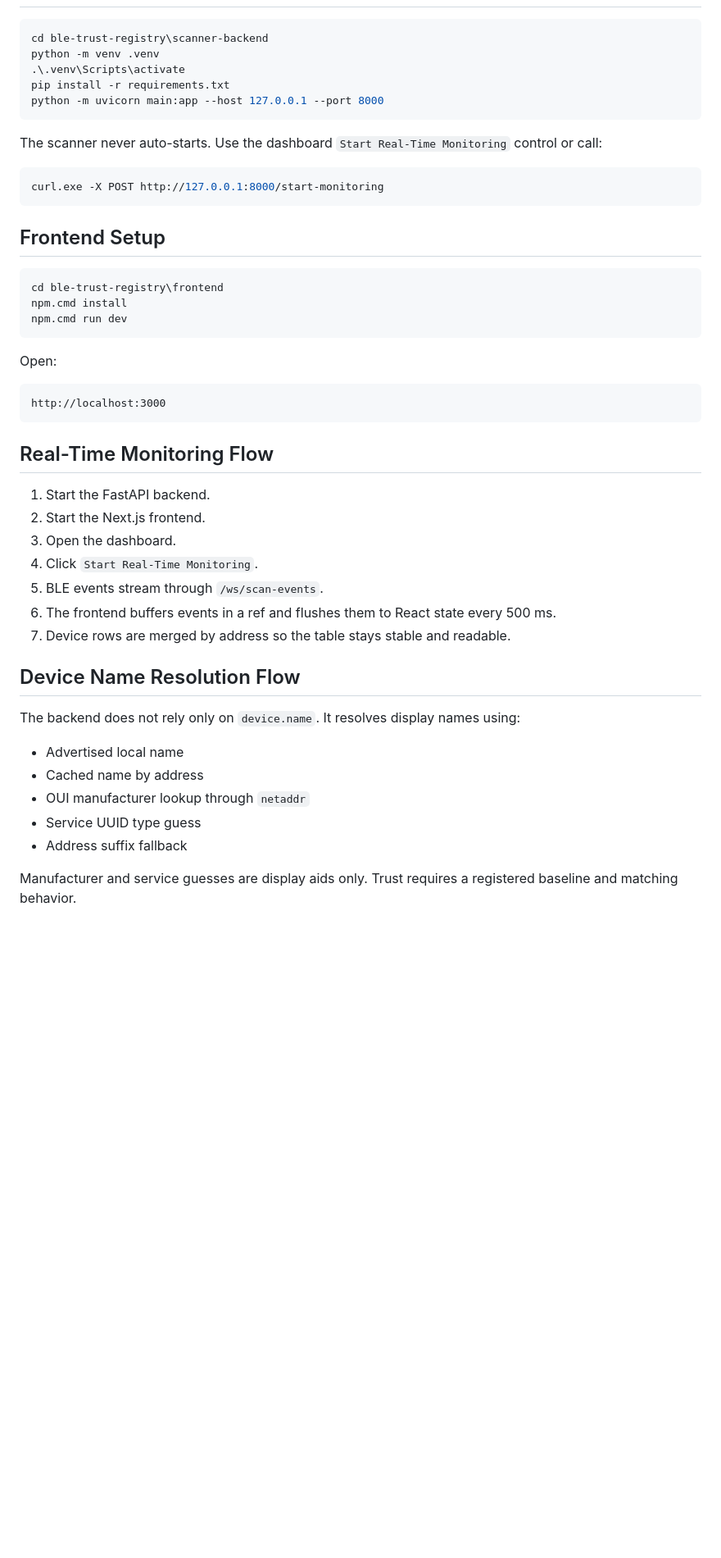
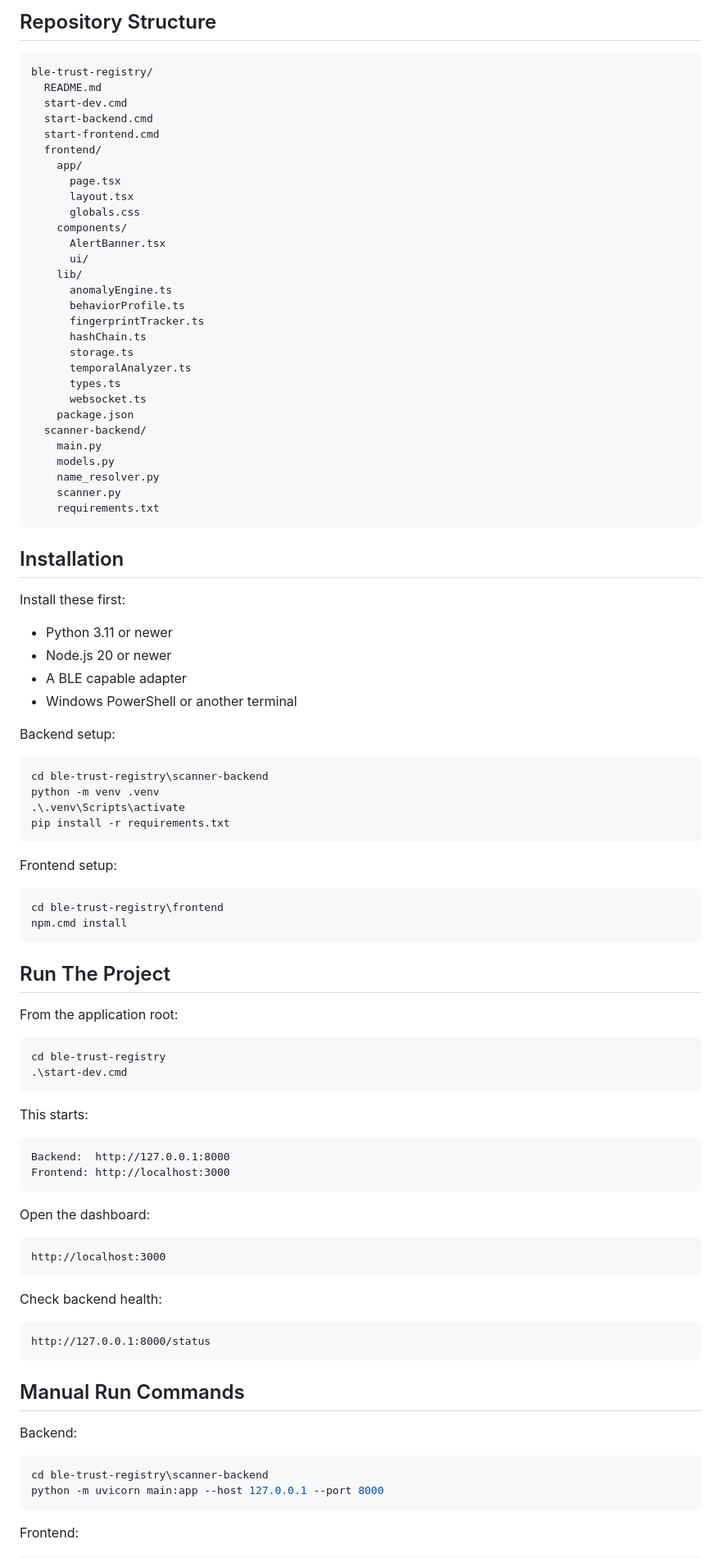
Before and after one commit to manasvi-0523/BLE_TRUST-REGISTRY, a Markdown page: ble-trust-registry/README.md, the part around one of its changes. Shown at 82% size. GitHub-like rendering; blank space fills up the shorter version.

Commit message:
docs: add project architecture readme

````diff
--- a/ble-trust-registry/README.md
+++ b/ble-trust-registry/README.md
@@ -22,51 +86,98 @@ frontend/
+## Repository Structure
+
+```text
+ble-trust-registry/
+  README.md
+  start-dev.cmd
+  start-backend.cmd
+  start-frontend.cmd
+  frontend/
+    app/
+      page.tsx
+      layout.tsx
+      globals.css
+    components/
+      AlertBanner.tsx
+      ui/
+    lib/
+      anomalyEngine.ts
+      behaviorProfile.ts
+      fingerprintTracker.ts
+      hashChain.ts
+      storage.ts
+      temporalAnalyzer.ts
+      types.ts
+      websocket.ts
+    package.json
+  scanner-backend/
+    main.py
+    models.py
+    name_resolver.py
+    scanner.py
+    requirements.txt
+```
+
+## Installation
+
+Install these first:
+
+- Python 3.11 or newer
+- Node.js 20 or newer
+- A BLE capable adapter
+- Windows PowerShell or another terminal
+
+Backend setup:
 
 ```powershell
 cd ble-trust-registry\scanner-backend
 python -m venv .venv
 .\.venv\Scripts\activate
 pip install -r requirements.txt
-python -m uvicorn main:app --host 127.0.0.1 --port 8000
 ```
 
-The scanner never auto-starts. Use the dashboard `Start Real-Time Monitoring` control or call:
-
-```powershell
-curl.exe -X POST http://127.0.0.1:8000/start-monitoring
-```
-
-## Frontend Setup
+Frontend setup:
 
 ```powershell
 cd ble-trust-registry\frontend
 npm.cmd install
-npm.cmd run dev
 ```
 
-Open:
+## Run The Project
+
+From the application root:
+
+```powershell
+cd ble-trust-registry
+.\start-dev.cmd
+```
+
+This starts:
+
+```text
+Backend:  http://127.0.0.1:8000
+Frontend: http://localhost:3000
+```
+
+Open the dashboard:
 
 ```text
 http://localhost:3000
 ```
 
-## Real-Time Monitoring Flow
+Check backend health:
 
-1. Start the FastAPI backend.
-2. Start the Next.js frontend.
-3. Open the dashboard.
-4. Click `Start Real-Time Monitoring`.
-5. BLE events stream through `/ws/scan-events`.
-6. The frontend buffers events in a ref and flushes them to React state every 500 ms.
-7. Device rows are merged by address so the table stays stable and readable.
+```text
+http://127.0.0.1:8000/status
+```
 
-## Device Name Resolution Flow
+## Manual Run Commands
 
-The backend does not rely only on `device.name`. It resolves display names using:
+Backend:
 
-- Advertised local name
-- Cached name by address
-- OUI manufacturer lookup through `netaddr`
-- Service UUID type guess
-- Address suffix fallback
+```powershell
+cd ble-trust-registry\scanner-backend
+python -m uvicorn main:app --host 127.0.0.1 --port 8000
+```
 
-Manufacturer and service guesses are display aids only. Trust requires a registered baseline and matching behavior.
+Frontend:
 
````
Also changed, not shown: other parts of ble-trust-registry/README.md (+129 -68 lines), README.md (added, +48 -0 lines).
